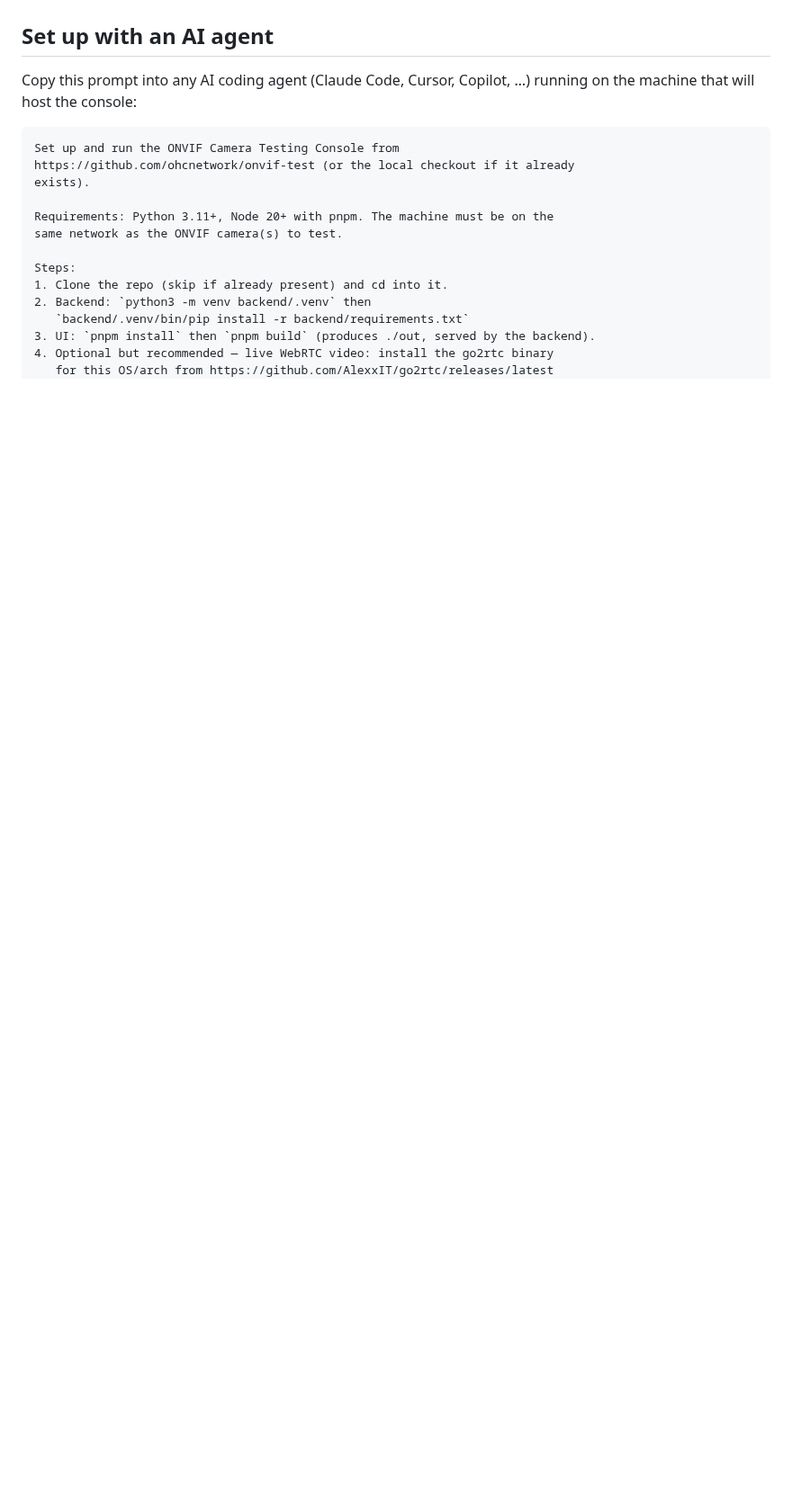
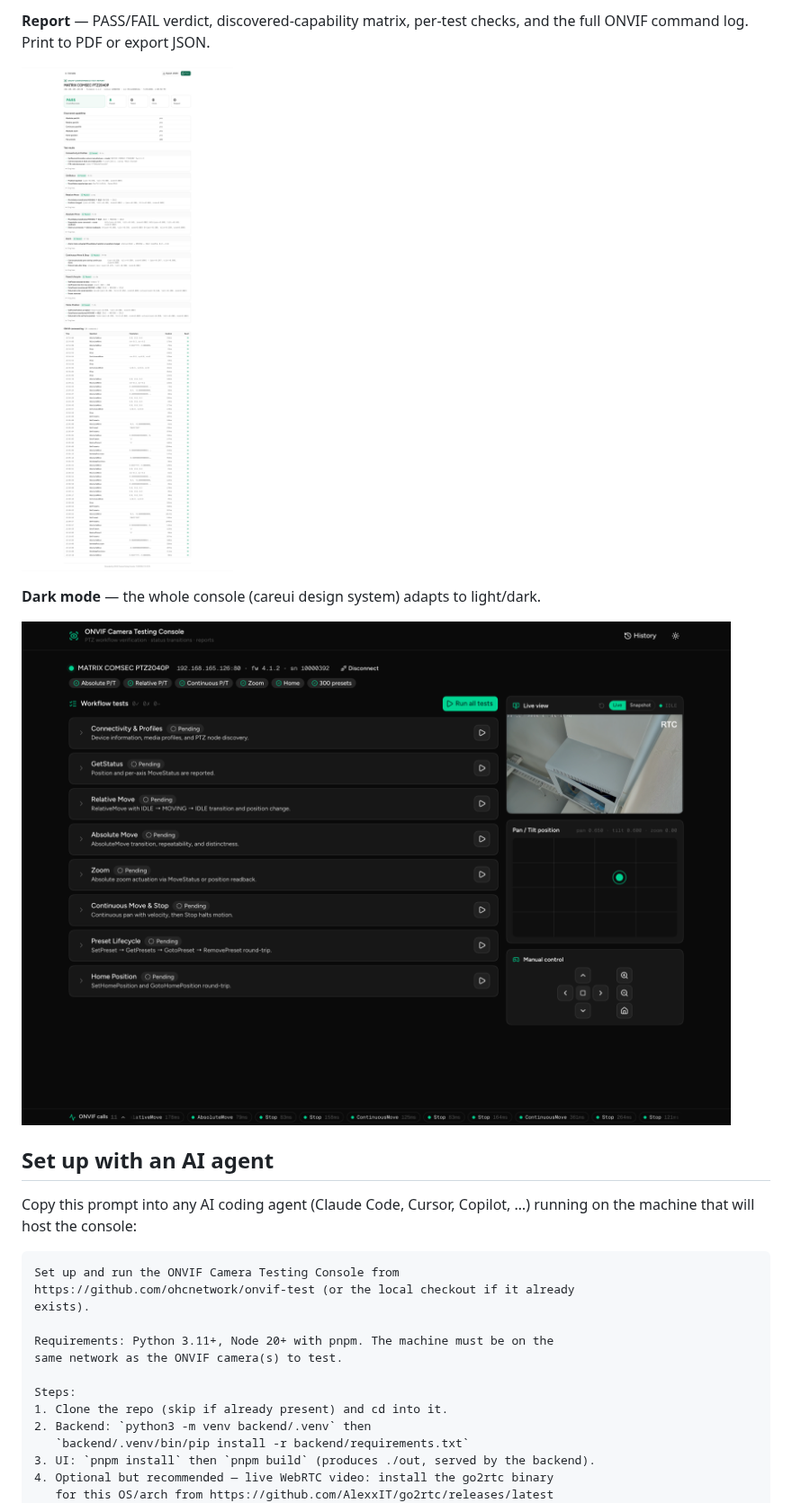
Before and after one commit to 10bedicu/onvif-console, a Markdown page: README.md, the part around one of its changes. Shown at 90% size. Drawn GitHub-style; pictures changed too: docs/screenshots/03-console-dark.png (added), docs/screenshots/05-report.png (added); blank space fills up the shorter version.

```diff
--- a/README.md
+++ b/README.md
@@ -38,3 +55,11 @@ and export a printable conformance report.
+**Report** — PASS/FAIL verdict, discovered-capability matrix, per-test checks,
+and the full ONVIF command log. Print to PDF or export JSON.
+
+![Test report](docs/screenshots/05-report.png)
+
+**Dark mode** — the whole console (careui design system) adapts to light/dark.
+
+![Console in dark mode](docs/screenshots/03-console-dark.png)
 
 ## Set up with an AI agent
 
```
Also changed, not shown: other parts of README.md (+22 -1 lines), docs/screenshots/01-connect.png (added), docs/screenshots/02-console-light.png (added), docs/screenshots/04-test-run.png (added), 3 other files.
